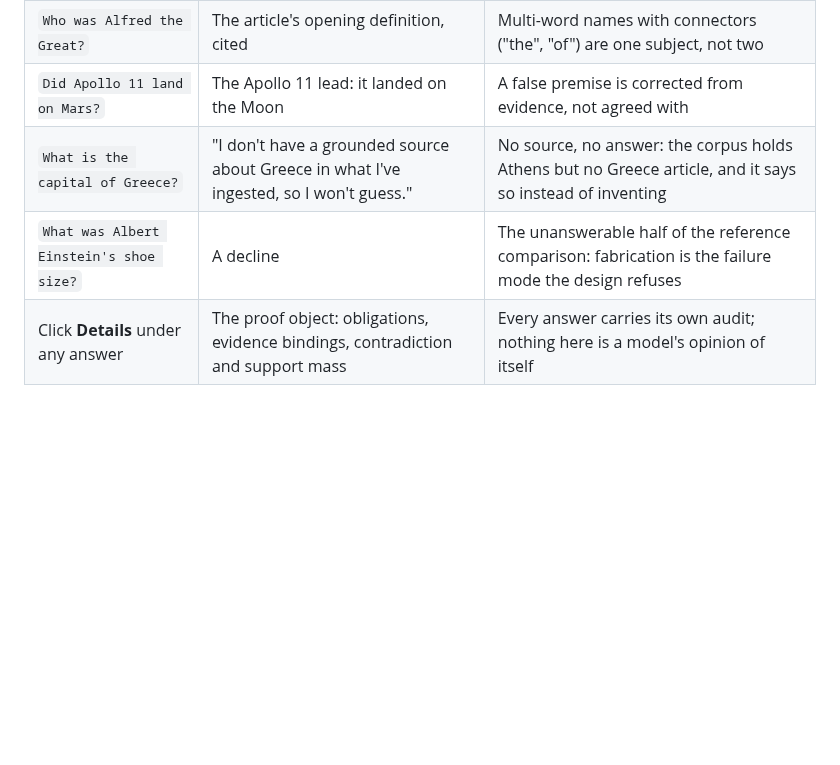
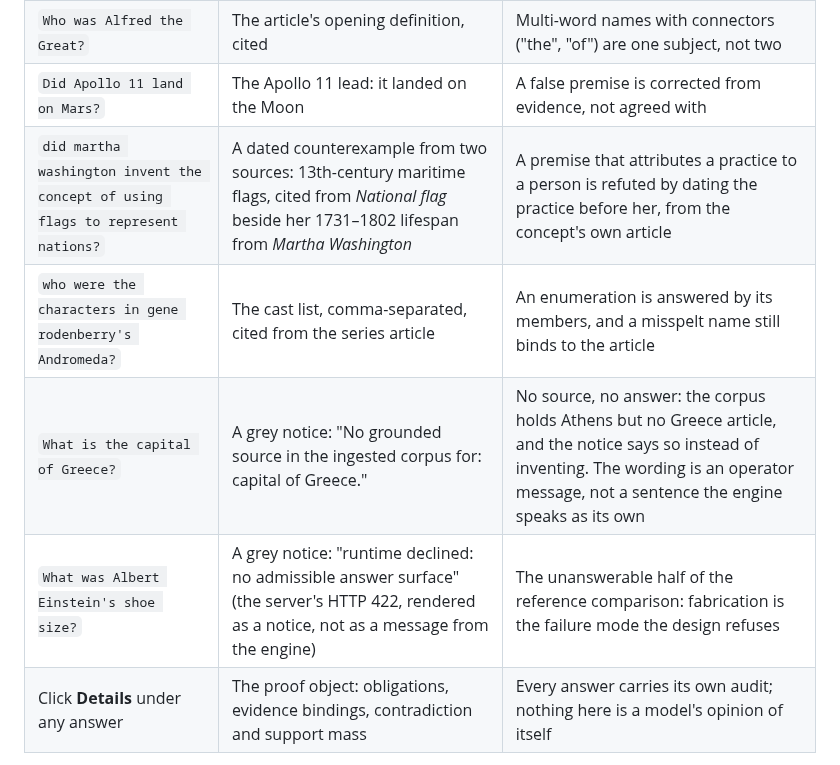
Before and after one commit to rpwalsh/SCCE, a Markdown page: docs/DEMO_RUNBOOK.md, the part around the change. Rendered like a GitHub page; blank space fills up the shorter version.

```diff
--- a/docs/DEMO_RUNBOOK.md
+++ b/docs/DEMO_RUNBOOK.md
@@ -41,8 +41,10 @@ Everything here runs against the real `scce3_runtime` brain over the product's o
 | `Who is Albert Einstein?` | A biographical sentence from the Albert Einstein article, cited | Retrieval from a 1.7M-node graph over 80k spans, answered from the subject's own article |
 | `Who was Alfred the Great?` | The article's opening definition, cited | Multi-word names with connectors ("the", "of") are one subject, not two |
 | `Did Apollo 11 land on Mars?` | The Apollo 11 lead: it landed on the Moon | A false premise is corrected from evidence, not agreed with |
-| `What is the capital of Greece?` | "I don't have a grounded source about Greece in what I've ingested, so I won't guess." | No source, no answer: the corpus holds Athens but no Greece article, and it says so instead of inventing |
-| `What was Albert Einstein's shoe size?` | A decline | The unanswerable half of the reference comparison: fabrication is the failure mode the design refuses |
+| `did martha washington invent the concept of using flags to represent nations?` | A dated counterexample from two sources: 13th-century maritime flags, cited from *National flag* beside her 1731–1802 lifespan from *Martha Washington* | A premise that attributes a practice to a person is refuted by dating the practice before her, from the concept's own article |
+| `who were the characters in gene rodenberry's Andromeda?` | The cast list, comma-separated, cited from the series article | An enumeration is answered by its members, and a misspelt name still binds to the article |
+| `What is the capital of Greece?` | A grey notice: "No grounded source in the ingested corpus for: capital of Greece." | No source, no answer: the corpus holds Athens but no Greece article, and the notice says so instead of inventing. The wording is an operator message, not a sentence the engine speaks as its own |
+| `What was Albert Einstein's shoe size?` | A grey notice: "runtime declined: no admissible answer surface" (the server's HTTP 422, rendered as a notice, not as a message from the engine) | The unanswerable half of the reference comparison: fabrication is the failure mode the design refuses |
 | Click **Details** under any answer | The proof object: obligations, evidence bindings, contradiction and support mass | Every answer carries its own audit; nothing here is a model's opinion of itself |
 
 Ask in either casing; `who is ada lovelace` works the same as `Who is Ada Lovelace?`.
```
Also changed, not shown: README.md (+17 -4 lines), docs/ACCEPTANCE_SUITE.md (+11 -0 lines), docs/screenshots/workbench-chat.png, docs/screenshots/workbench-decline.png (added), docs/screenshots/workbench-false-premise.png (added), 2 other files.
